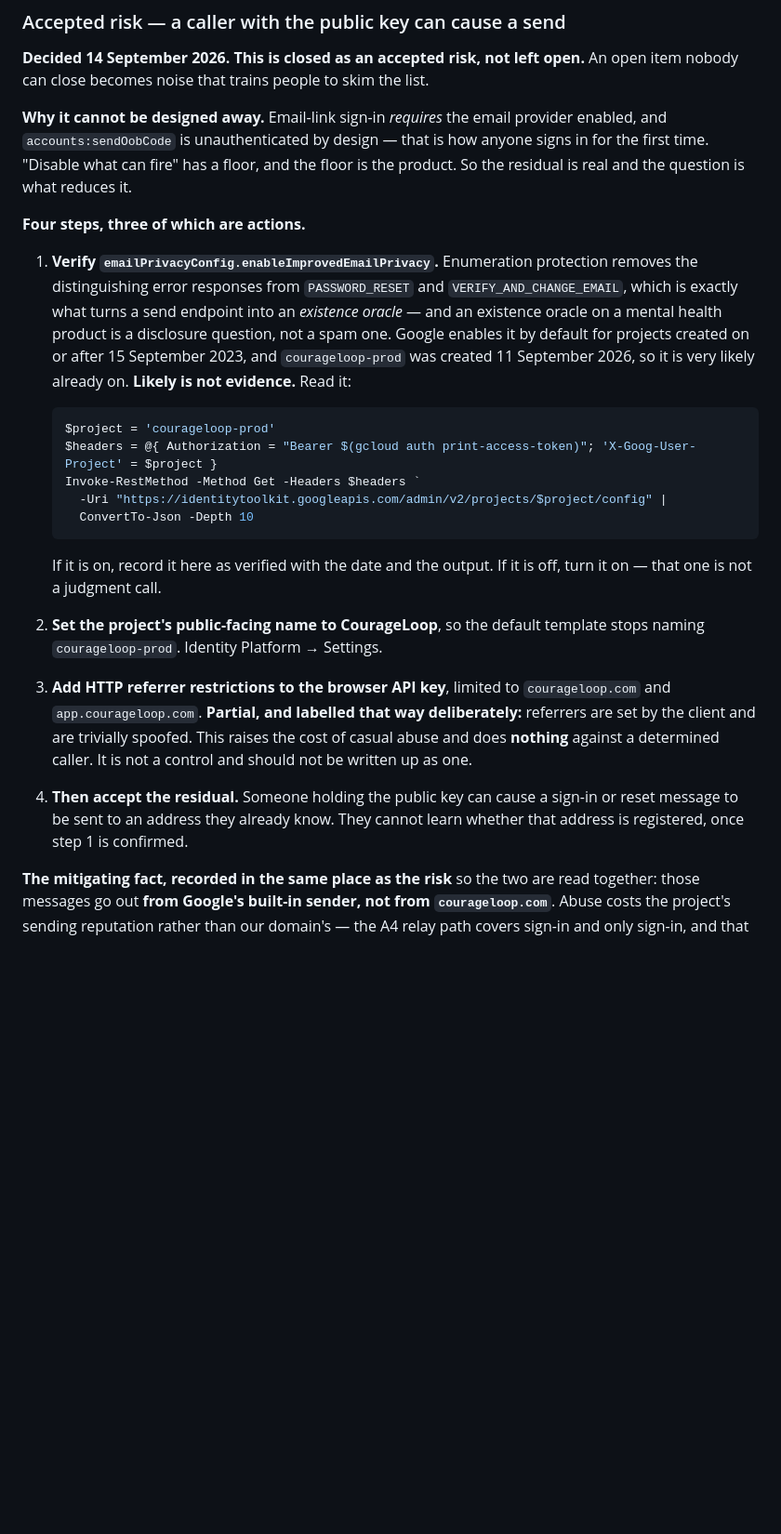
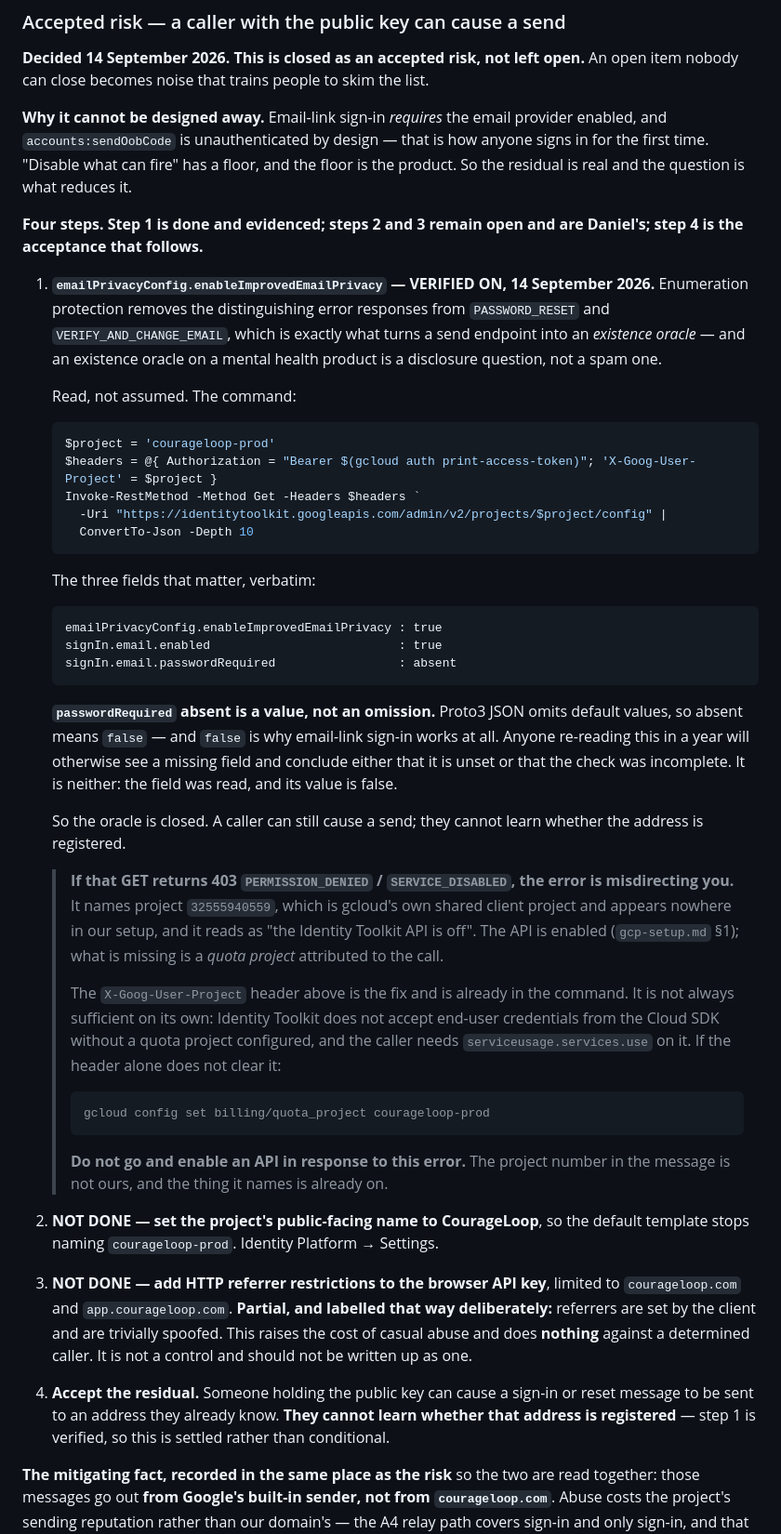
Before and after one commit to daniel-frenkel/ledger, a Markdown page: docs/go-live-gate.md, the part around the change. Shown at 93% size. GitHub-like rendering; blank space fills up the shorter version.

Commit message:
A4 enumeration question closed with evidence; explain the 403
enableImprovedEmailPrivacy is true, verified 14 Sept 2026, with the command
and all three fields recorded verbatim. The accepted-risk entry changes from
"if it is on, record it" to settled: a caller can still cause a send, and
cannot learn whether the address is registered.

passwordRequired absent is written up as a VALUE rather than an omission.
Proto3 JSON omits defaults, so absent means false, and false is why
email-link sign-in works at all. Without that sentence the next reader sees
a missing field and concludes the field is unset or the check was
incomplete; it is neither.

Steps 2 and 3 — the public-facing project name and the API key referrer
restrictions — are marked NOT DONE rather than left ambiguous.

On the 403: the correction as relayed was that the commands lack
x-goog-user-project. They do not; both already set it, and the header is the
right fix. What the docs lacked was an explanation of the error, which is
the part that misdirects — it names project 32555940559, which is gcloud's
shared client project and appears nowhere in our setup, and it reads as "the
API is off" when the API is on. Both the MFA PATCH and the GET now carry
that explanation plus the quota-project fallback, and an instruction not to
go enabling an API in response to it.

Same class as the ConvertTo-Json depth finding: the failure misdirects the
person running it, so the doc has to name the misdirection.

Co-Authored-By: Claude Opus 5 <noreply@anthropic.com>

````diff
--- a/docs/go-live-gate.md
+++ b/docs/go-live-gate.md
@@ -120,16 +120,17 @@ that is how anyone signs in for the first time. "Disable what can fire" has a
 floor, and the floor is the product. So the residual is real and the question
 is what reduces it.
 
-**Four steps, three of which are actions.**
+**Four steps. Step 1 is done and evidenced; steps 2 and 3 remain open and are
+Daniel's; step 4 is the acceptance that follows.**
 
-1. **Verify `emailPrivacyConfig.enableImprovedEmailPrivacy`.** Enumeration
-   protection removes the distinguishing error responses from `PASSWORD_RESET`
-   and `VERIFY_AND_CHANGE_EMAIL`, which is exactly what turns a send endpoint
-   into an *existence oracle* — and an existence oracle on a mental health
-   product is a disclosure question, not a spam one. Google enables it by
-   default for projects created on or after 15 September 2023, and
-   `courageloop-prod` was created 11 September 2026, so it is very likely
-   already on. **Likely is not evidence.** Read it:
+1. **`emailPrivacyConfig.enableImprovedEmailPrivacy` — VERIFIED ON,
+   14 September 2026.** Enumeration protection removes the distinguishing
+   error responses from `PASSWORD_RESET` and `VERIFY_AND_CHANGE_EMAIL`, which
+   is exactly what turns a send endpoint into an *existence oracle* — and an
+   existence oracle on a mental health product is a disclosure question, not a
+   spam one.
+
+   Read, not assumed. The command:
 
    ```powershell
    $project = 'courageloop-prod'
@@ -139,21 +140,58 @@ is what reduces it.
      ConvertTo-Json -Depth 10
    ```
 
-   If it is on, record it here as verified with the date and the output. If it
-   is off, turn it on — that one is not a judgment call.
+   The three fields that matter, verbatim:
 
-2. **Set the project's public-facing name to CourageLoop**, so the default
+   ```
+   emailPrivacyConfig.enableImprovedEmailPrivacy : true
+   signIn.email.enabled                          : true
+   signIn.email.passwordRequired                 : absent
+   ```
+
+   **`passwordRequired` absent is a value, not an omission.** Proto3 JSON
+   omits default values, so absent means `false` — and `false` is why
+   email-link sign-in works at all. Anyone re-reading this in a year will
+   otherwise see a missing field and conclude either that it is unset or that
+   the check was incomplete. It is neither: the field was read, and its value
+   is false.
+
+   So the oracle is closed. A caller can still cause a send; they cannot learn
+   whether the address is registered.
+
+   > **If that GET returns 403 `PERMISSION_DENIED` / `SERVICE_DISABLED`, the
+   > error is misdirecting you.** It names project `32555940559`, which is
+   > gcloud's own shared client project and appears nowhere in our setup, and
+   > it reads as "the Identity Toolkit API is off". The API is enabled
+   > (`gcp-setup.md` §1); what is missing is a *quota project* attributed to
+   > the call.
+   >
+   > The `X-Goog-User-Project` header above is the fix and is already in the
+   > command. It is not always sufficient on its own: Identity Toolkit does not
+   > accept end-user credentials from the Cloud SDK without a quota project
+   > configured, and the caller needs `serviceusage.services.use` on it. If the
+   > header alone does not clear it:
+   >
+   > ```powershell
+   > gcloud config set billing/quota_project courageloop-prod
+   > ```
+   >
+   > **Do not go and enable an API in response to this error.** The project
+   > number in the message is not ours, and the thing it names is already on.
+
+
+2. **NOT DONE — set the project's public-facing name to CourageLoop**, so the default
    template stops naming `courageloop-prod`. Identity Platform → Settings.
 
-3. **Add HTTP referrer restrictions to the browser API key**, limited to
+3. **NOT DONE — add HTTP referrer restrictions to the browser API key**, limited to
    `courageloop.com` and `app.courageloop.com`. **Partial, and labelled that
    way deliberately:** referrers are set by the client and are trivially
    spoofed. This raises the cost of casual abuse and does **nothing** against a
    determined caller. It is not a control and should not be written up as one.
 
-4. **Then accept the residual.** Someone holding the public key can cause a
-   sign-in or reset message to be sent to an address they already know. They
-   cannot learn whether that address is registered, once step 1 is confirmed.
+4. **Accept the residual.** Someone holding the public key can cause a
+   sign-in or reset message to be sent to an address they already know. **They
+   cannot learn whether that address is registered** — step 1 is verified, so
+   this is settled rather than conditional.
 
 **The mitigating fact, recorded in the same place as the risk** so the two are
 read together: those messages go out **from Google's built-in sender, not from
````
Also changed, not shown: docs/gcp-setup.md (+19 -0 lines).
